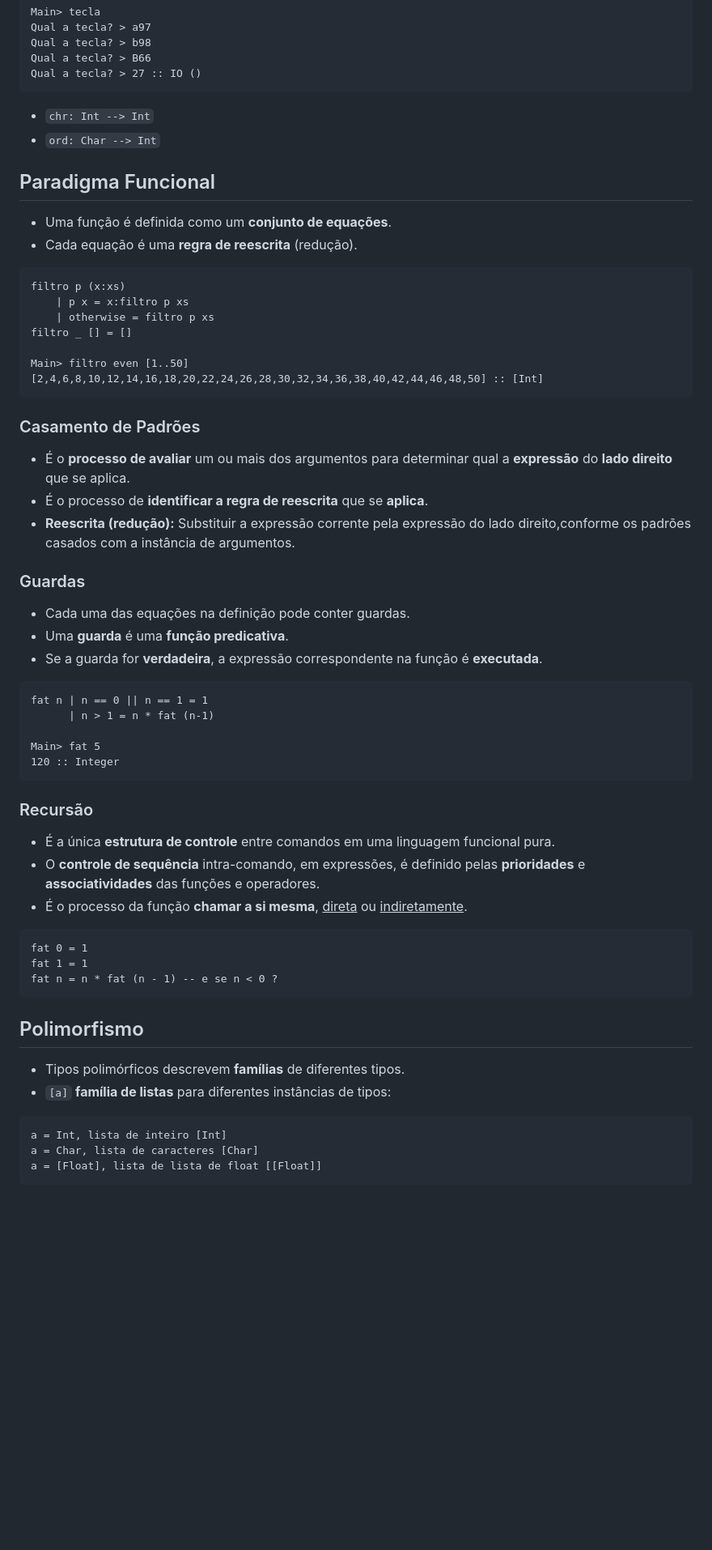
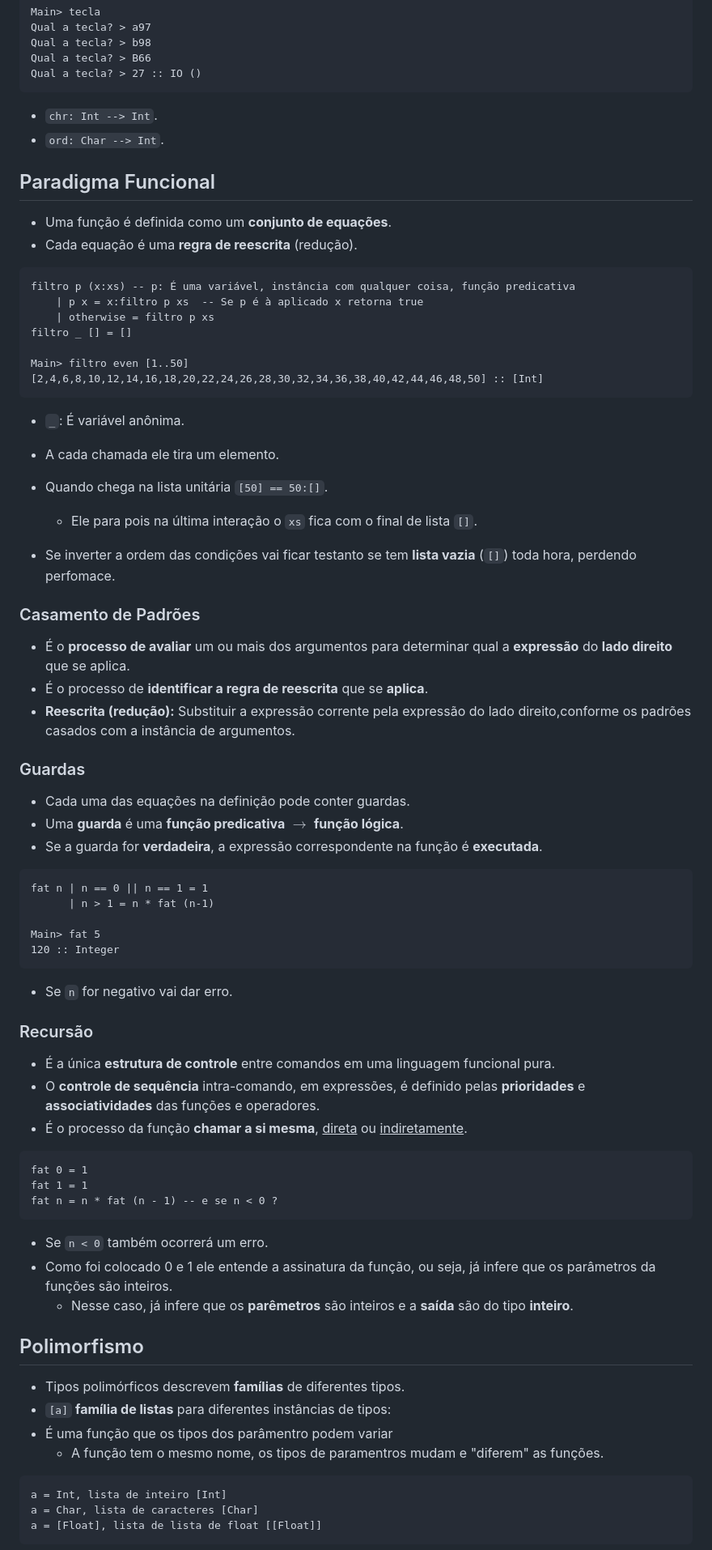
Before and after one commit to lucas-vasconcelos-pirani-carneiro/unb, a Markdown page: linguagens-de-programacao/anotacoes/02-paradigma-funcional.md, the part around one of its changes. Shown at 81% size. Rendered like a GitHub page; blank space fills up the shorter version.

````diff
--- a/linguagens-de-programacao/anotacoes/02-paradigma-funcional.md
+++ b/linguagens-de-programacao/anotacoes/02-paradigma-funcional.md
@@ -626,22 +626,29 @@ Qual a tecla? > B66
 Qual a tecla? > 27 :: IO ()
 ```
 
-- `chr: Int --> Int`
-- `ord: Char --> Int`
+- `chr: Int --> Int`.
+- `ord: Char --> Int`.
 
 ## Paradigma Funcional
 - Uma função é definida como um **conjunto de equações**.
 - Cada equação é uma **regra de reescrita** (redução).
 
 ```hugs
-filtro p (x:xs)
-    | p x = x:filtro p xs
+filtro p (x:xs) -- p: É uma variável, instância com qualquer coisa, função predicativa
+    | p x = x:filtro p xs  -- Se p é à aplicado x retorna true
     | otherwise = filtro p xs
 filtro _ [] = []
 
 Main> filtro even [1..50]
 [2,4,6,8,10,12,14,16,18,20,22,24,26,28,30,32,34,36,38,40,42,44,46,48,50] :: [Int]
 ```
+
+- `_`: É variável anônima.
+- A cada chamada ele tira um elemento.
+- Quando chega na lista unitária `[50] == 50:[]`.
+    - Ele para pois na última interação o `xs` fica com o final de lista `[]`.
+
+-  Se inverter a ordem das condições vai ficar testanto se tem **lista vazia** (`[]`) toda hora, perdendo perfomace.
 
 ### Casamento de Padrões
 - É o **processo de avaliar** um ou mais dos argumentos para determinar qual a **expressão** do **lado direito** que se aplica.
@@ -650,7 +657,7 @@ Main> filtro even [1..50]
 
 ### Guardas
 - Cada uma das equações na definição pode conter guardas.
-- Uma **guarda** é uma **função predicativa**.
+- Uma **guarda** é uma **função predicativa** $\rightarrow$ **função lógica**.
 - Se a guarda for **verdadeira**, a expressão correspondente na função é **executada**.
 
 ```hugs
@@ -660,6 +667,8 @@ fat n | n == 0 || n == 1 = 1
 Main> fat 5
 120 :: Integer
 ```
+
+- Se `n` for negativo vai dar erro.
 
 ### Recursão
 - É a única **estrutura de controle** entre comandos em uma linguagem funcional pura.
@@ -673,9 +682,15 @@ fat 1 = 1
 fat n = n * fat (n - 1) -- e se n < 0 ?
 ```
 
+- Se `n < 0` também ocorrerá um erro.
+- Como foi colocado 0 e 1 ele entende a assinatura da função, ou seja, já infere que os parâmetros da funções são inteiros.
+    - Nesse caso, já infere que os **parêmetros** são inteiros e a **saída** são do tipo **inteiro**.
+
 ## Polimorfismo
 - Tipos polimórficos descrevem **famílias** de diferentes tipos.
 - `[a]` **família de listas** para diferentes instâncias de tipos:
+- É uma função que os tipos dos parâmentro podem variar
+    - A função tem o mesmo nome, os tipos de paramentros mudam e "diferem" as funções.
 
 ```hugs
 a = Int, lista de inteiro [Int]
````
Also changed, not shown: other parts of linguagens-de-programacao/anotacoes/02-paradigma-funcional.md (+33 -14 lines).
